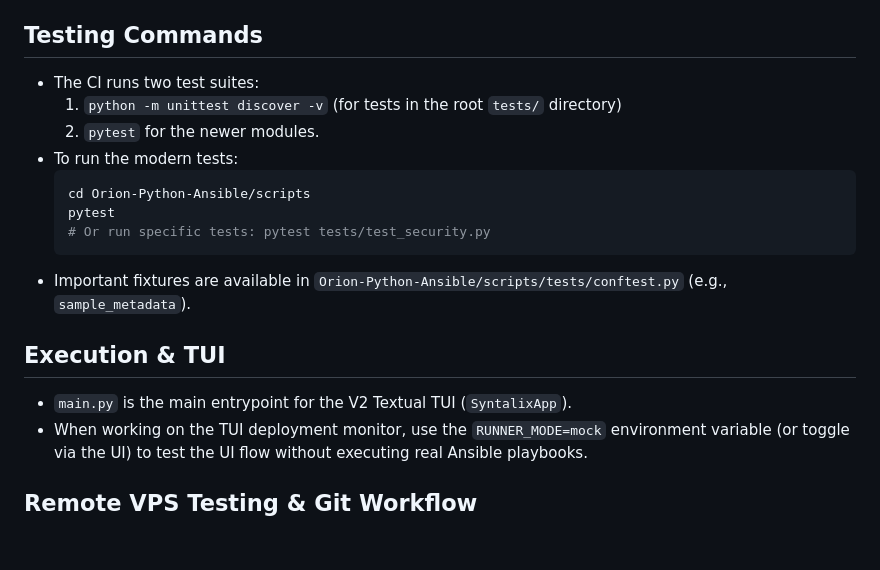
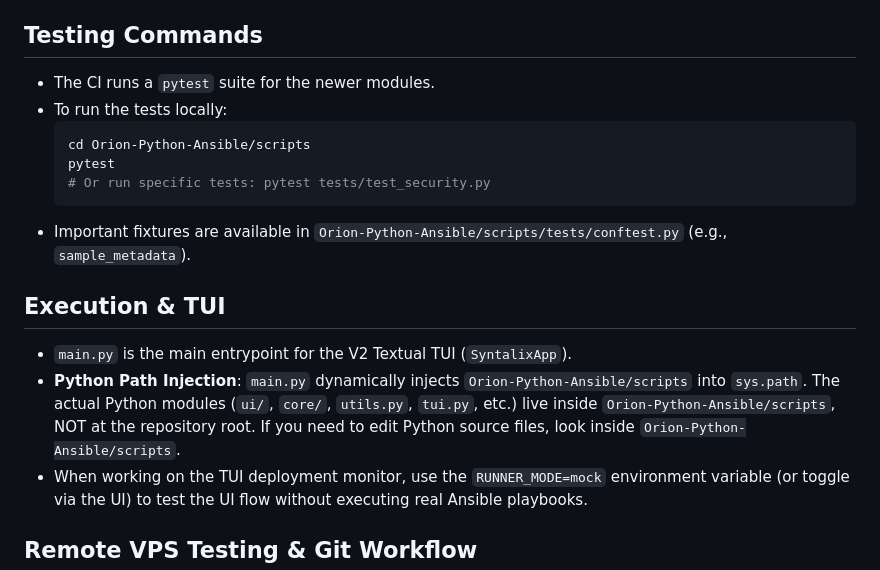
Before and after one commit to franRestrpo/syntalix-orion, a Markdown page: AGENTS.md, the part around the change. GitHub-like rendering; blank space fills up the shorter version.

Commit message:
docs: update AGENTS.md with correct test paths and sys.path injection info

````diff
--- a/AGENTS.md
+++ b/AGENTS.md
@@ -26,10 +26,8 @@ This repository is transitioning to a **V2 3-layer architecture**: Metadata (Pyt
 - **Chatwoot**: Must declare `RabbitMQ` as a mandatory dependency (not just Redis).
 
 ## Testing Commands
-- The CI runs two test suites:
-  1. `python -m unittest discover -v` (for tests in the root `tests/` directory)
-  2. `pytest` for the newer modules.
-- To run the modern tests:
+- The CI runs a `pytest` suite for the newer modules.
+- To run the tests locally:
   ```bash
   cd Orion-Python-Ansible/scripts
   pytest
@@ -39,6 +37,7 @@ This repository is transitioning to a **V2 3-layer architecture**: Metadata (Pyt
 
 ## Execution & TUI
 - `main.py` is the main entrypoint for the V2 Textual TUI (`SyntalixApp`).
+- **Python Path Injection**: `main.py` dynamically injects `Orion-Python-Ansible/scripts` into `sys.path`. The actual Python modules (`ui/`, `core/`, `utils.py`, `tui.py`, etc.) live inside `Orion-Python-Ansible/scripts`, NOT at the repository root. If you need to edit Python source files, look inside `Orion-Python-Ansible/scripts`.
 - When working on the TUI deployment monitor, use the `RUNNER_MODE=mock` environment variable (or toggle via the UI) to test the UI flow without executing real Ansible playbooks.
 
 ## Remote VPS Testing & Git Workflow
````
